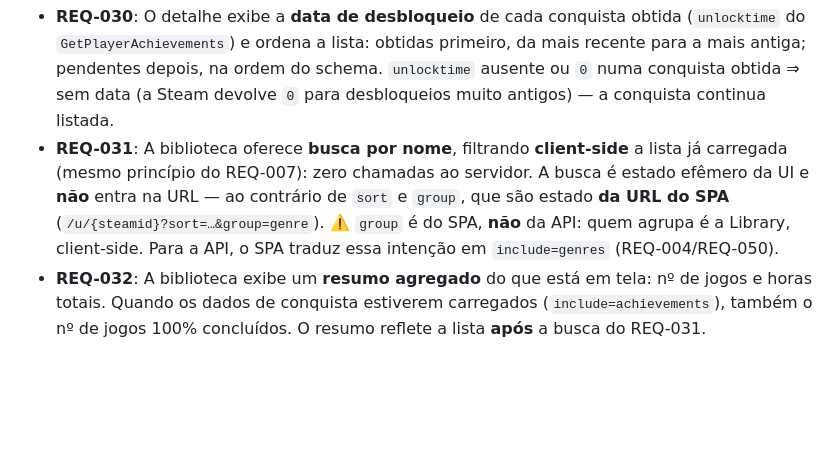
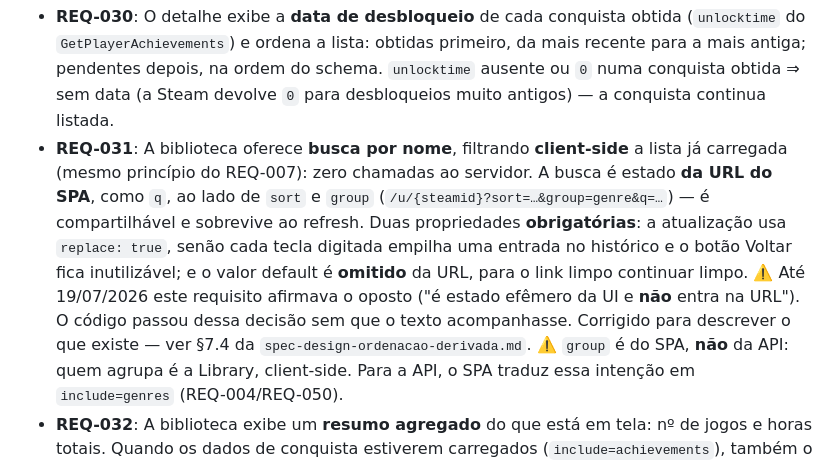
Before and after one commit to RafaDalmagro/steamconquest, a Markdown page: spec/spec-architecture-steam-achievements.md, the part around the change. Drawn GitHub-style; blank space fills up the shorter version.

```diff
--- a/spec/spec-architecture-steam-achievements.md
+++ b/spec/spec-architecture-steam-achievements.md
@@ -128,8 +128,16 @@ vêm nas respostas atuais ou de agregação client-side.
   `0` para desbloqueios muito antigos) — a conquista continua listada.
 - **REQ-031**: A biblioteca oferece **busca por nome**, filtrando **client-side** a
   lista já carregada (mesmo princípio do REQ-007): zero chamadas ao servidor. A
-  busca é estado efêmero da UI e **não** entra na URL — ao contrário de `sort` e
-  `group`, que são estado **da URL do SPA** (`/u/{steamid}?sort=…&group=genre`).
+  busca é estado **da URL do SPA**, como `q`, ao lado de `sort` e `group`
+  (`/u/{steamid}?sort=…&group=genre&q=…`) — é compartilhável e sobrevive ao
+  refresh. Duas propriedades **obrigatórias**: a atualização usa `replace: true`,
+  senão cada tecla digitada empilha uma entrada no histórico e o botão Voltar fica
+  inutilizável; e o valor default é **omitido** da URL, para o link limpo continuar
+  limpo.
+  ⚠️ Até 19/07/2026 este requisito afirmava o oposto ("é estado efêmero da UI e
+  **não** entra na URL"). O código passou dessa decisão sem que o texto
+  acompanhasse. Corrigido para descrever o que existe — ver §7.4 da
+  `spec-design-ordenacao-derivada.md`.
   ⚠️ `group` é do SPA, **não** da API: quem agrupa é a Library, client-side. Para a
   API, o SPA traduz essa intenção em `include=genres` (REQ-004/REQ-050).
 - **REQ-032**: A biblioteca exibe um **resumo agregado** do que está em tela: nº de
```
Also changed, not shown: ROADMAP.md (+7 -2 lines), spec/spec-design-ordenacao-derivada.md (added, +411 -0 lines).
